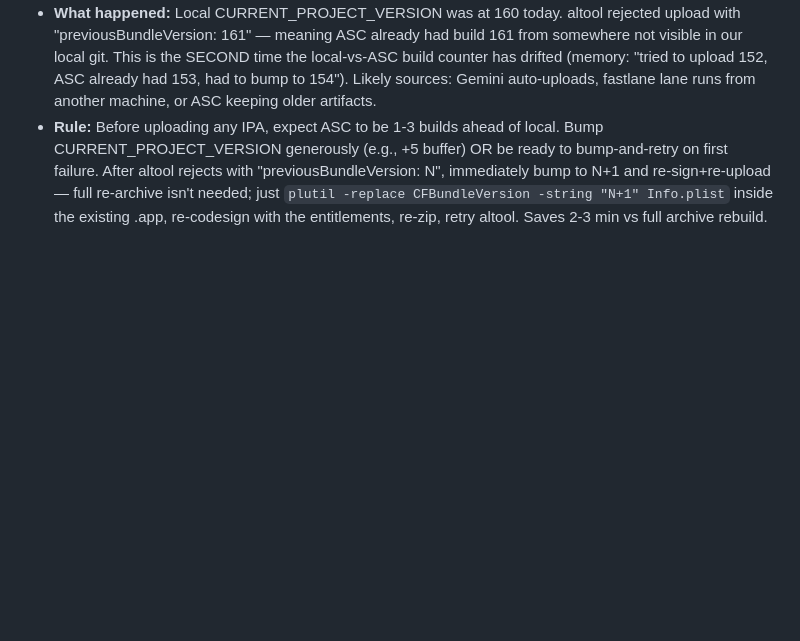
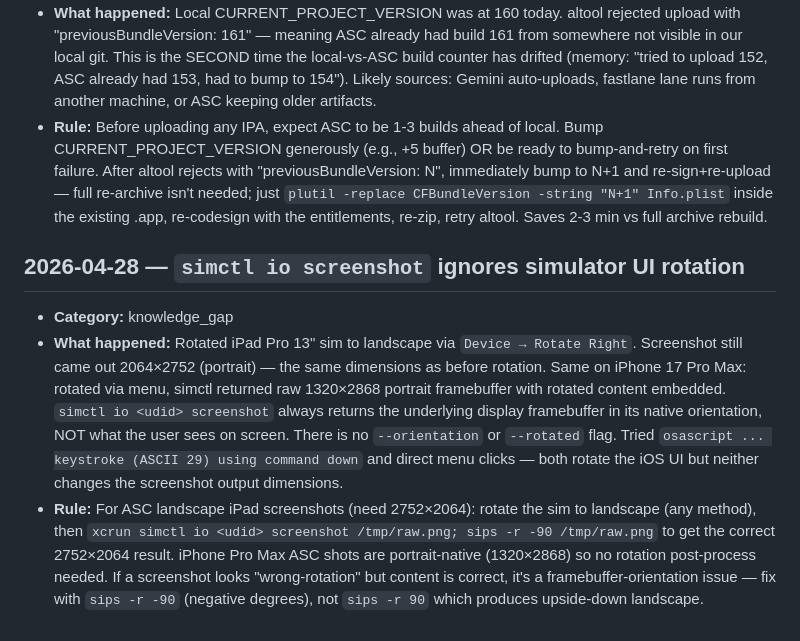
Before and after one commit to IanKainoa42/formation-flow, a Markdown page: .learnings/LEARNINGS.md, the part around the change. Rendered like a GitHub page; blank space fills up the shorter version.

```diff
--- a/.learnings/LEARNINGS.md
+++ b/.learnings/LEARNINGS.md
@@ -67,3 +67,9 @@ Corrections, knowledge gaps, and best practices. See `/self-improvement` for for
 - **Category:** best_practice
 - **What happened:** Local CURRENT_PROJECT_VERSION was at 160 today. altool rejected upload with "previousBundleVersion: 161" — meaning ASC already had build 161 from somewhere not visible in our local git. This is the SECOND time the local-vs-ASC build counter has drifted (memory: "tried to upload 152, ASC already had 153, had to bump to 154"). Likely sources: Gemini auto-uploads, fastlane lane runs from another machine, or ASC keeping older artifacts.
 - **Rule:** Before uploading any IPA, expect ASC to be 1-3 builds ahead of local. Bump CURRENT_PROJECT_VERSION generously (e.g., +5 buffer) OR be ready to bump-and-retry on first failure. After altool rejects with "previousBundleVersion: N", immediately bump to N+1 and re-sign+re-upload — full re-archive isn't needed; just `plutil -replace CFBundleVersion -string "N+1" Info.plist` inside the existing .app, re-codesign with the entitlements, re-zip, retry altool. Saves 2-3 min vs full archive rebuild.
+
+## 2026-04-28 — `simctl io screenshot` ignores simulator UI rotation
+
+- **Category:** knowledge_gap
+- **What happened:** Rotated iPad Pro 13" sim to landscape via `Device → Rotate Right`. Screenshot still came out 2064×2752 (portrait) — the same dimensions as before rotation. Same on iPhone 17 Pro Max: rotated via menu, simctl returned raw 1320×2868 portrait framebuffer with rotated content embedded. `simctl io <udid> screenshot` always returns the underlying display framebuffer in its native orientation, NOT what the user sees on screen. There is no `--orientation` or `--rotated` flag. Tried `osascript ... keystroke (ASCII 29) using command down` and direct menu clicks — both rotate the iOS UI but neither changes the screenshot output dimensions.
+- **Rule:** For ASC landscape iPad screenshots (need 2752×2064): rotate the sim to landscape (any method), then `xcrun simctl io <udid> screenshot /tmp/raw.png; sips -r -90 /tmp/raw.png` to get the correct 2752×2064 result. iPhone Pro Max ASC shots are portrait-native (1320×2868) so no rotation post-process needed. If a screenshot looks "wrong-rotation" but content is correct, it's a framebuffer-orientation issue — fix with `sips -r -90` (negative degrees), not `sips -r 90` which produces upside-down landscape.
```
